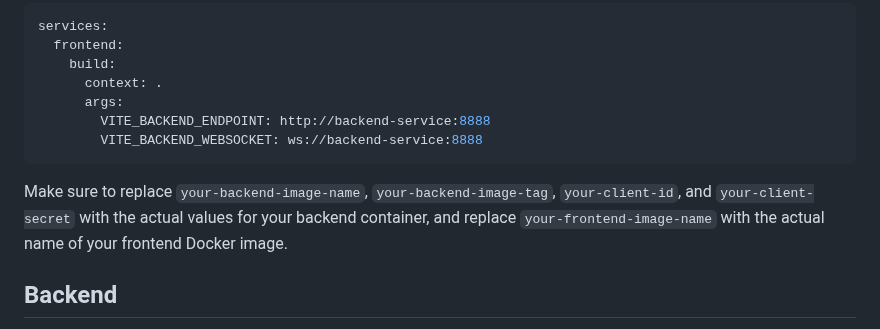
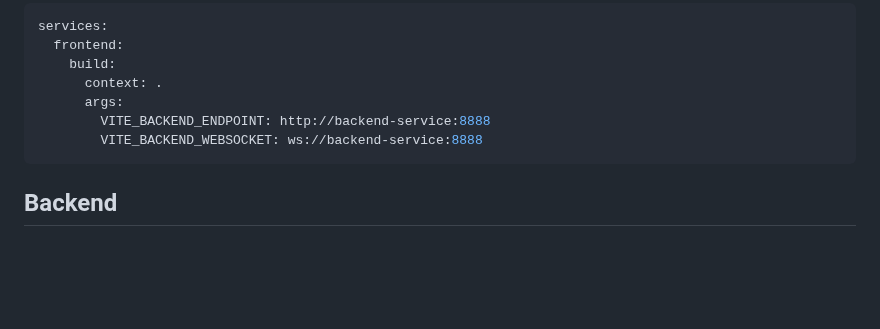
Before and after one commit to preampinbut/spotify-api-project, a Markdown page: README.md, the part around the change. GitHub-like rendering; blank space fills up the shorter version.

````diff
--- a/README.md
+++ b/README.md
@@ -61,8 +61,6 @@ services:
         VITE_BACKEND_WEBSOCKET: ws://backend-service:8888
 ```
 
-Make sure to replace `your-backend-image-name`, `your-backend-image-tag`, `your-client-id`, and `your-client-secret` with the actual values for your backend container, and replace `your-frontend-image-name` with the actual name of your frontend Docker image.
-
 ## Backend
 This backend container does not requires any step to build container but do requires the following environment variables to be able to deploy:
 
````
